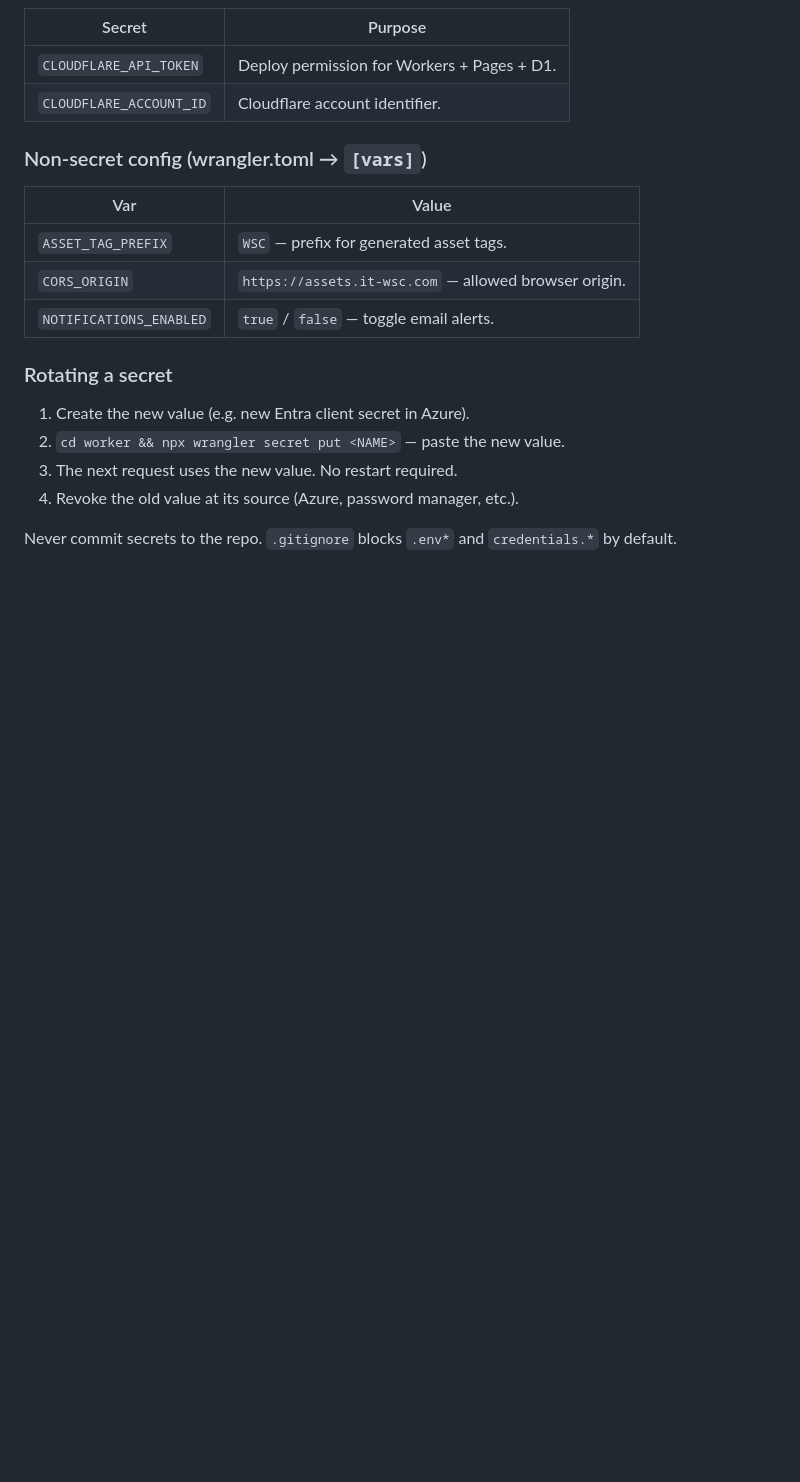
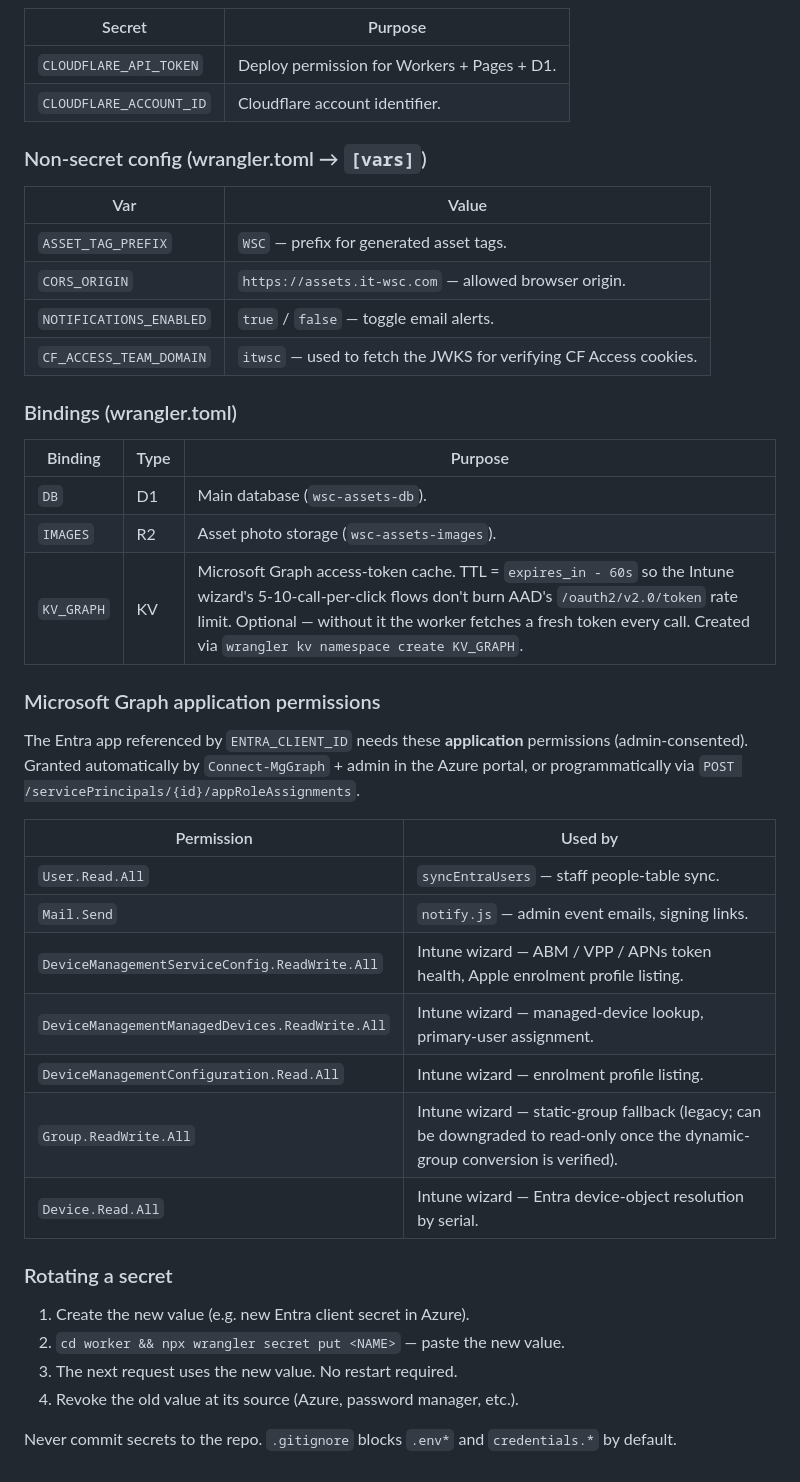
Before and after one commit to mhutchins-copping/wsc-assets, a Markdown page: docs/OPERATIONS.md, the part around the change. Rendered like a GitHub page; blank space fills up the shorter version.

```diff
--- a/docs/OPERATIONS.md
+++ b/docs/OPERATIONS.md
@@ -303,6 +303,29 @@ the master key only solves one failure mode, not all of them.
 | `ASSET_TAG_PREFIX`      | `WSC` — prefix for generated asset tags.      |
 | `CORS_ORIGIN`           | `https://assets.it-wsc.com` — allowed browser origin.|
 | `NOTIFICATIONS_ENABLED` | `true` / `false` — toggle email alerts.       |
+| `CF_ACCESS_TEAM_DOMAIN` | `itwsc` — used to fetch the JWKS for verifying CF Access cookies. |
+
+### Bindings (wrangler.toml)
+
+| Binding    | Type   | Purpose                                          |
+| ---------- | ------ | ------------------------------------------------ |
+| `DB`       | D1     | Main database (`wsc-assets-db`).                 |
+| `IMAGES`   | R2     | Asset photo storage (`wsc-assets-images`).       |
+| `KV_GRAPH` | KV     | Microsoft Graph access-token cache. TTL = `expires_in - 60s` so the Intune wizard's 5-10-call-per-click flows don't burn AAD's `/oauth2/v2.0/token` rate limit. Optional — without it the worker fetches a fresh token every call. Created via `wrangler kv namespace create KV_GRAPH`. |
+
+### Microsoft Graph application permissions
+
+The Entra app referenced by `ENTRA_CLIENT_ID` needs these **application** permissions (admin-consented). Granted automatically by `Connect-MgGraph` + admin in the Azure portal, or programmatically via `POST /servicePrincipals/{id}/appRoleAssignments`.
+
+| Permission                                       | Used by                                                  |
+| ------------------------------------------------ | -------------------------------------------------------- |
+| `User.Read.All`                                  | `syncEntraUsers` — staff people-table sync.              |
+| `Mail.Send`                                      | `notify.js` — admin event emails, signing links.         |
+| `DeviceManagementServiceConfig.ReadWrite.All`    | Intune wizard — ABM / VPP / APNs token health, Apple enrolment profile listing. |
+| `DeviceManagementManagedDevices.ReadWrite.All`   | Intune wizard — managed-device lookup, primary-user assignment. |
+| `DeviceManagementConfiguration.Read.All`         | Intune wizard — enrolment profile listing.               |
+| `Group.ReadWrite.All`                            | Intune wizard — static-group fallback (legacy; can be downgraded to read-only once the dynamic-group conversion is verified). |
+| `Device.Read.All`                                | Intune wizard — Entra device-object resolution by serial. |
 
 ### Rotating a secret
 
```
Also changed, not shown: README.md (+15 -1 lines).
